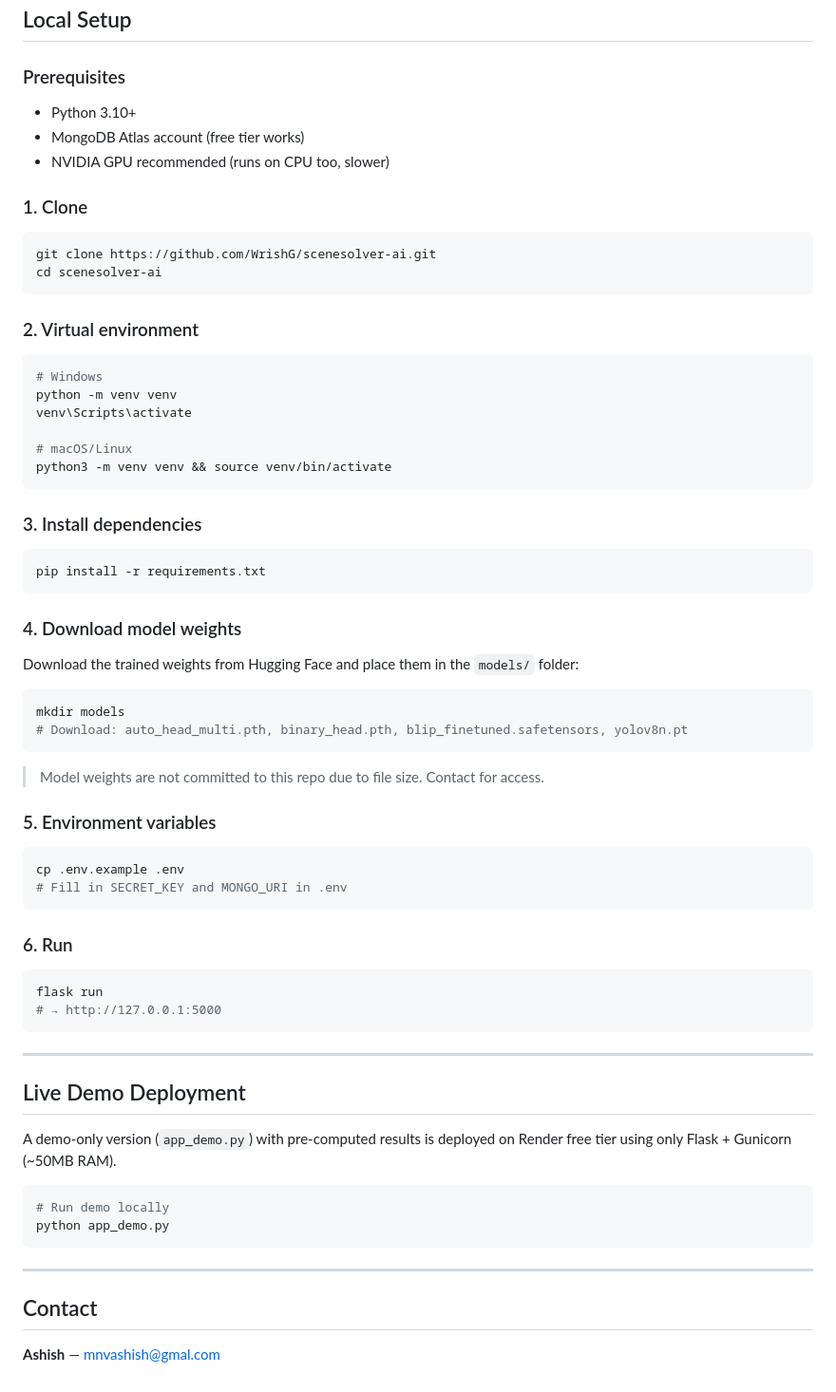
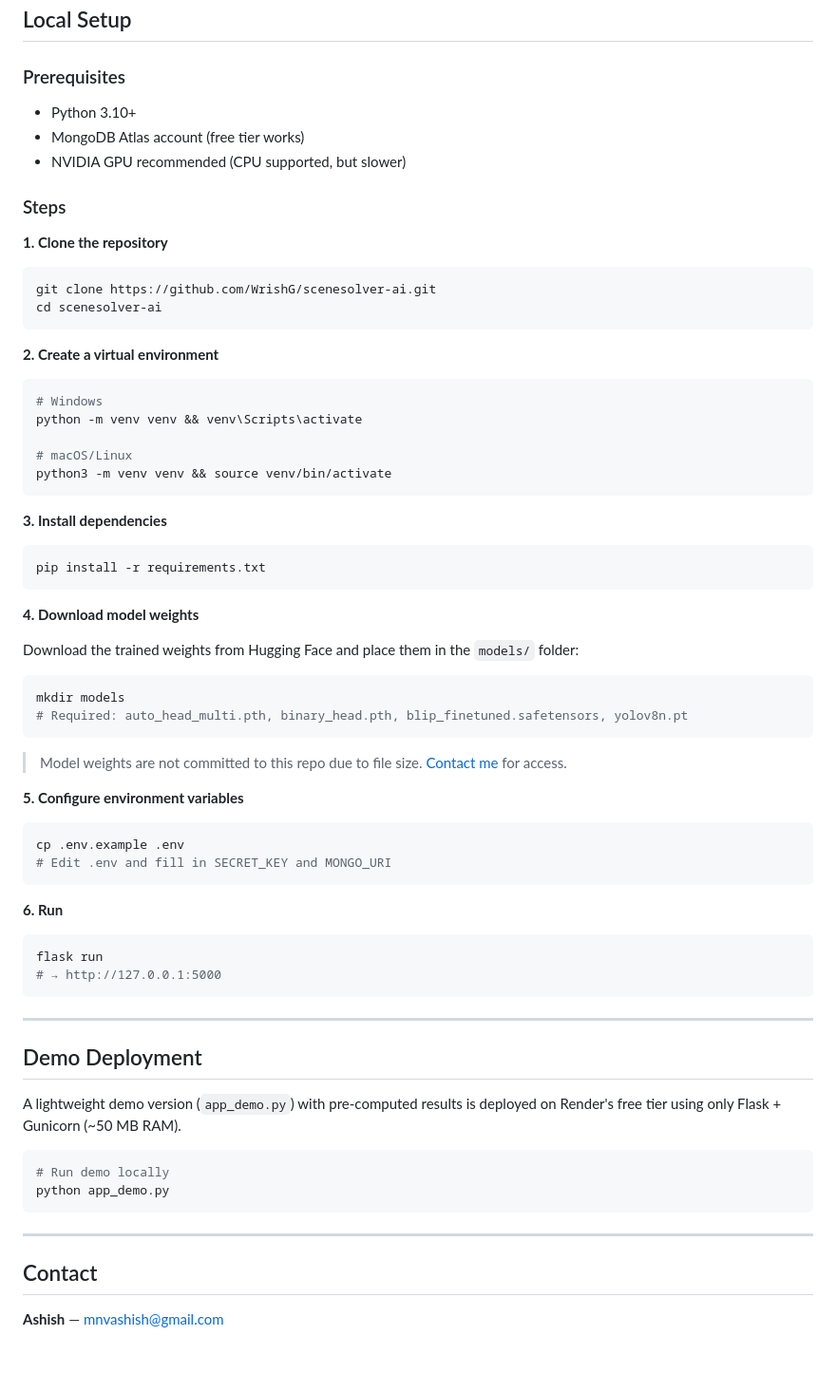
Before and after one commit to MnvAshish/SceneSolver, a Markdown page: README.md, the part around one of its changes. Shown at 95% size. Drawn GitHub-style; blank space fills up the shorter version.

````diff
--- a/README.md
+++ b/README.md
@@ -129,46 +121,50 @@ The full pipeline is ~6-8GB of raw model weights. Runs entirely on a **4GB GTX 1
 ## Local Setup
 
 ### Prerequisites
+
 - Python 3.10+
 - MongoDB Atlas account (free tier works)
-- NVIDIA GPU recommended (runs on CPU too, slower)
+- NVIDIA GPU recommended (CPU supported, but slower)
 
-### 1. Clone
+### Steps
+
+**1. Clone the repository**
 ```bash
 git clone https://github.com/WrishG/scenesolver-ai.git
 cd scenesolver-ai
 ```
 
-### 2. Virtual environment
+**2. Create a virtual environment**
 ```bash
 # Windows
-python -m venv venv
-venv\Scripts\activate
+python -m venv venv && venv\Scripts\activate
 
 # macOS/Linux
 python3 -m venv venv && source venv/bin/activate
 ```
 
-### 3. Install dependencies
+**3. Install dependencies**
 ```bash
 pip install -r requirements.txt
 ```
 
-### 4. Download model weights
+**4. Download model weights**
+
 Download the trained weights from Hugging Face and place them in the `models/` folder:
 ```bash
 mkdir models
-# Download: auto_head_multi.pth, binary_head.pth, blip_finetuned.safetensors, yolov8n.pt
+# Required: auto_head_multi.pth, binary_head.pth, blip_finetuned.safetensors, yolov8n.pt
 ```
-> Model weights are not committed to this repo due to file size. Contact for access.
 
-### 5. Environment variables
+> Model weights are not committed to this repo due to file size. [Contact me](#contact) for access.
+
+**5. Configure environment variables**
 ```bash
 cp .env.example .env
-# Fill in SECRET_KEY and MONGO_URI in .env
+# Edit .env and fill in SECRET_KEY and MONGO_URI
 ```
 
-### 6. Run
+**6. Run**
 ```bash
 flask run
 # → http://127.0.0.1:5000
@@ -176,9 +172,9 @@ flask run
 
 ---
 
-## Live Demo Deployment
+## Demo Deployment
 
-A demo-only version (`app_demo.py`) with pre-computed results is deployed on Render free tier using only Flask + Gunicorn (~50MB RAM).
+A lightweight demo version (`app_demo.py`) with pre-computed results is deployed on Render's free tier using only Flask + Gunicorn (~50 MB RAM).
 
 ```bash
 # Run demo locally
@@ -189,4 +185,4 @@ python app_demo.py
 
 ## Contact
 
-**Ashish** — [mnvashish@gmal.com](mailto:mnvashish@gmal.com)
+**Ashish** — [mnvashish@gmail.com](mailto:mnvashish@gmail.com)
````
Also changed, not shown: other parts of README.md (+32 -40 lines).
